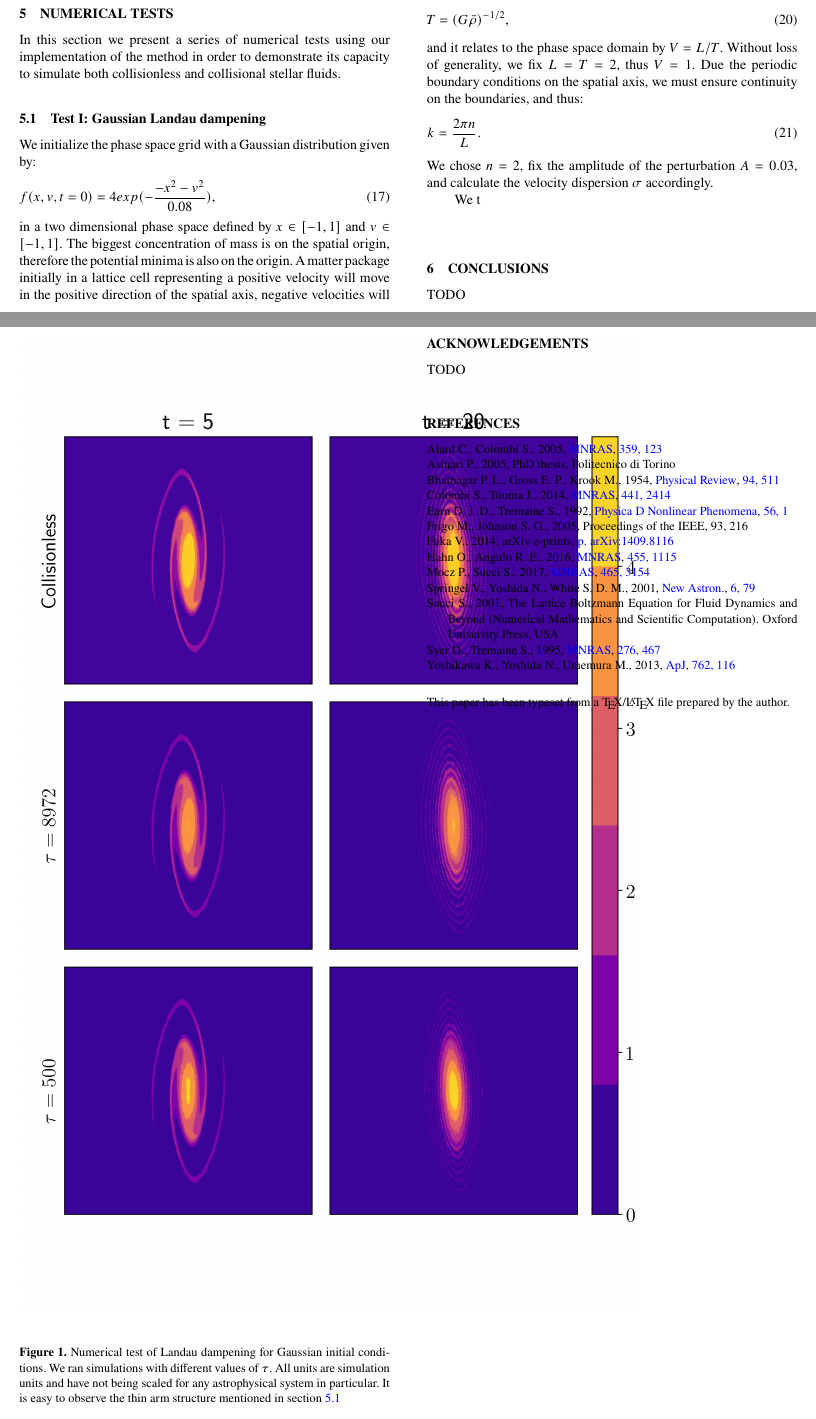
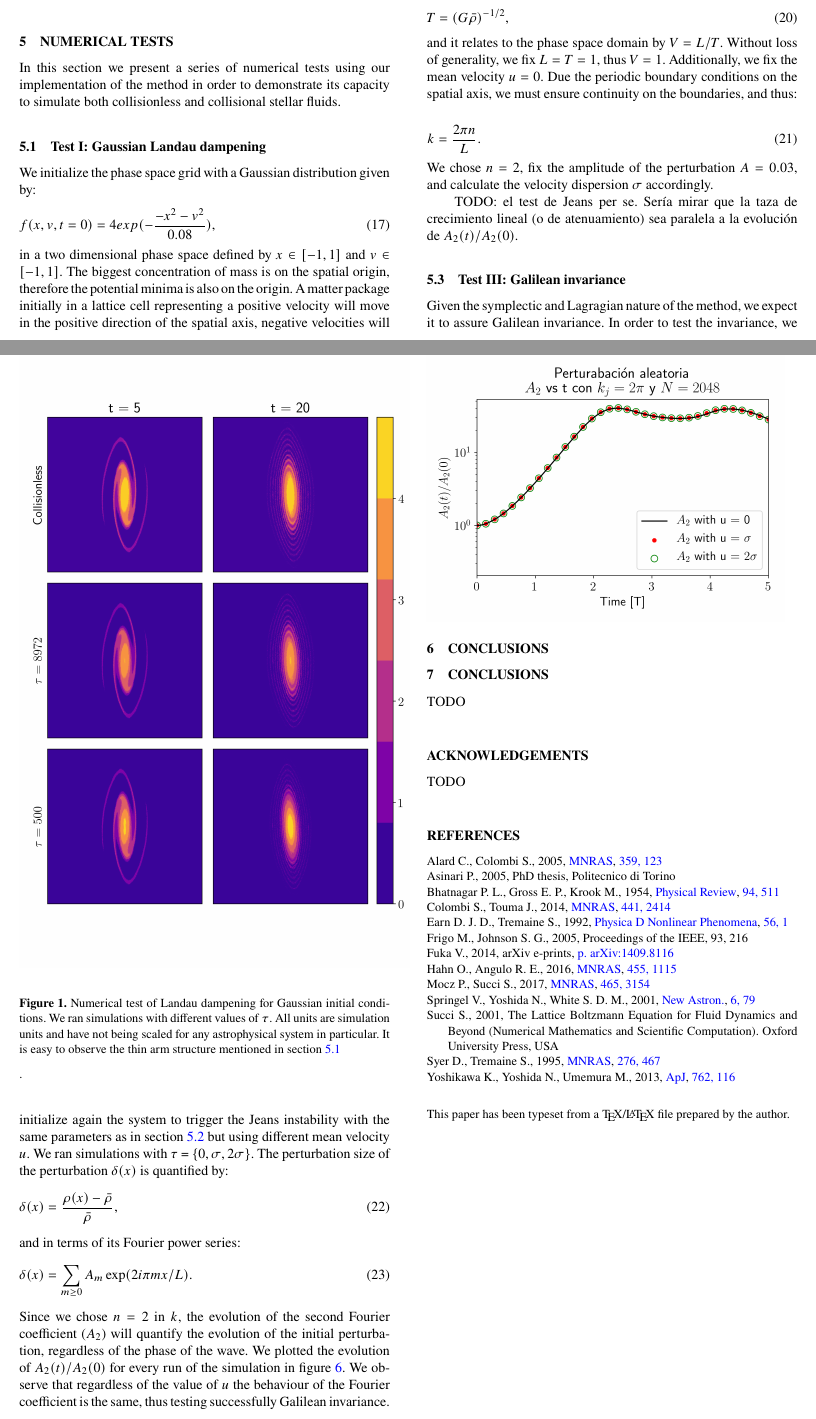
Before and after one commit to ClarkGuilty/Paper-CollDM, a LaTeX paper (Latex/CollisionalDarkMatter.tex): two parts of pages 3 and 4 of 4, joined at a grey line, cut so that both start at the same text. Compiled offline with pdfLaTeX; a LaTeX package or settings file that is missing is left out.

Commit message:
Galilean plot added

```diff
--- a/Latex/CollisionalDarkMatter.tex
+++ b/Latex/CollisionalDarkMatter.tex
@@ -272,6 +272,3 @@ The thin arm structure is effectively resolved at time $t=5$ and the semi-stable
 
 
 
-\begin{figure}
-    \includegraphics[scale=0.8]{images/gauss.png} %TODO cambiar color algo que funcione a escala de grices.
-    \caption{Numerical test of Landau dampening for Gaussian initial conditions. We ran simulations with different values of $\tau$. All units are simulation units and have not being scaled for any astrophysical system in particular. It is easy to observe the thin arm structure mentioned in section \ref{sec: test_gauss}}.
@@ -297,15 +293,48 @@ We present results for $k/k_j$ = $0.5,1.5$ and study the time evolution of the s
 \begin{equation}
 T = (G \bar{\rho})^{-1/2},
 \end{equation}
-and it relates to the phase space domain by $V = L / T$. Without loss of generality, we fix $L = T = 2$, thus $V = 1$.
+and it relates to the phase space domain by $V = L / T$. Without loss of generality, we fix $L = T = 1$, thus $V = 1$.
+Additionally, we fix the mean velocity $u = 0$.
 Due the periodic boundary conditions on the spatial axis, we must ensure continuity on the boundaries, and thus:
 \begin{equation}
 k = \frac{2 \pi n}{L}.
 \end{equation}
 We chose $n=2$, fix the amplitude of the perturbation $A= 0.03$, and calculate the velocity dispersion $\sigma$ accordingly.
 
-We t
+TODO: el test de Jeans per se. Ser\'ia mirar que la taza de crecimiento lineal (o de atenuamiento) sea paralela a la evoluci\'on de $A_2(t)/A_2(0)$.
+
+\subsection{Test III: Galilean invariance}
+Given the symplectic and Lagragian nature of the method, we expect it to assure Galilean invariance.
+In order to test the invariance, we initialize again the system to trigger the Jeans instability with the same parameters as in section \ref{sec: test_jeans} but using different mean velocity $u$.
+We ran simulations with $\tau$ = $\{0,\sigma, 2\sigma\}$.
+The perturbation size of the perturbation $\delta(x)$ is quantified by:
+\begin{equation}
+\delta(x) = \frac{\rho(x) -\bar{\rho}}{\bar{\rho}},
+\end{equation}
+and in terms of its Fourier power series:
+\begin{equation}
+\delta(x) = \sum_{m\geq0} A_m \exp(2i\pi m  x/L).
+\end{equation}
+Since we chose $n=2$ in $k$, the evolution of the second Fourier coefficient ($A_2$) will quantify the evolution of the initial perturbation, regardless of the phase of the wave.
+We plotted the evolution of $A_2(t)/A_2(0)$ for every run of the simulation in figure \ref{fig: Galilean_test}.
+We observe that regardless of the value of $u$ the behaviour of the Fourier coefficient is the same, thus testing successfully Galilean invariance.
+
+\begin{figure}
+    \includegraphics[scale=0.5]{images/gauss.png} %TODO cambiar color algo que funcione a escala de grices.
+    \caption{Numerical test of Landau dampening for Gaussian initial conditions. We ran simulations with different values of $\tau$. All units are simulation units and have not being scaled for any astrophysical system in particular. It is easy to observe the thin arm structure mentioned in section \ref{sec: test_gauss}}.
+    \label{fig: Gauss_test}
+\end{figure}
 \section{Conclusions}
+
+
+\begin{figure}
+    \includegraphics[scale=0.5]{images/Jeans2Coef.png} %TODO cambiar color algo que funcione a escala de grices.
+    %\caption{Numerical test of Landau dampening for Gaussian initial conditions. We ran simulations with different values of $\tau$. All units are simulation units and have not being scaled for any astrophysical system in particular. It is easy to observe the thin arm structure mentioned in section \ref{sec: test_gauss}}.
+    \label{fig: Galilean_test}
+\end{figure}
+\section{Conclusions}
+
+
 
 TODO
 
```
Also changed, not shown: Latex/CollisionalDarkMatter.pdf, Latex/images/Jeans2Coef.png (added), Latex/CollisionalDarkMatter.tex (7 more changed lines).
